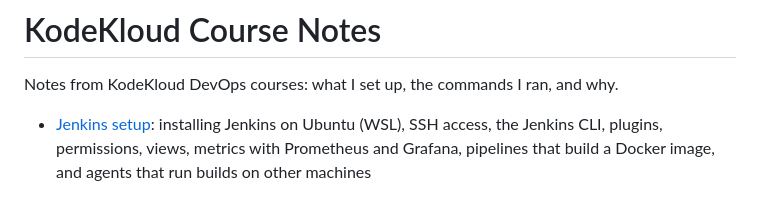
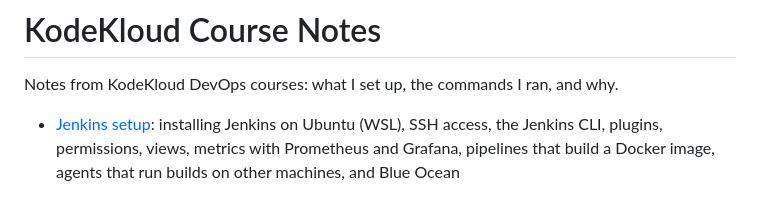
Before and after one commit to benjamin-err/kodekloud, a Markdown page: index.md, the part around the change. Rendered like a GitHub page.

```diff
--- a/index.md
+++ b/index.md
@@ -2,4 +2,4 @@
 
 Notes from KodeKloud DevOps courses: what I set up, the commands I ran, and why.
 
-- [Jenkins setup](jenkins.md): installing Jenkins on Ubuntu (WSL), SSH access, the Jenkins CLI, plugins, permissions, views, metrics with Prometheus and Grafana, pipelines that build a Docker image, and agents that run builds on other machines
+- [Jenkins setup](jenkins.md): installing Jenkins on Ubuntu (WSL), SSH access, the Jenkins CLI, plugins, permissions, views, metrics with Prometheus and Grafana, pipelines that build a Docker image, agents that run builds on other machines, and Blue Ocean
```
Also changed, not shown: jenkins.md (+46 -3 lines), images/blue-ocean-create-pipeline.png (added).
